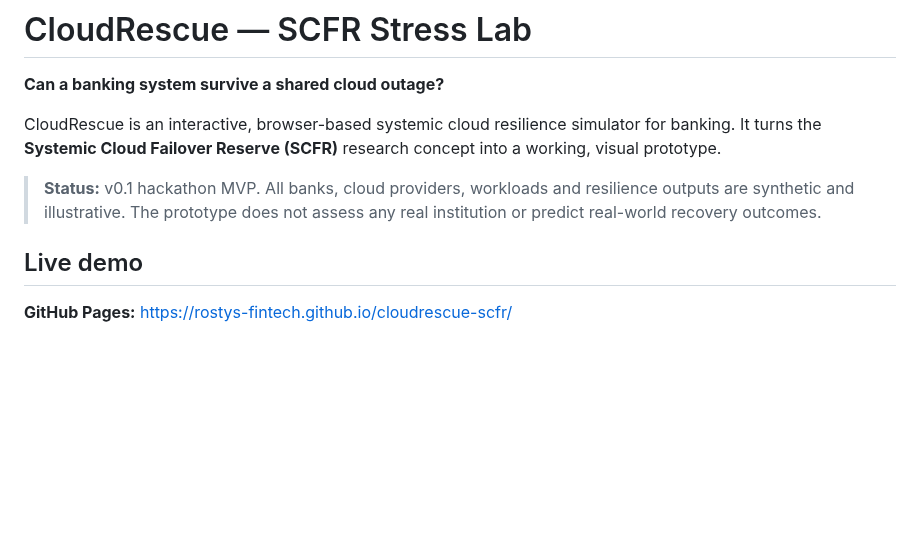
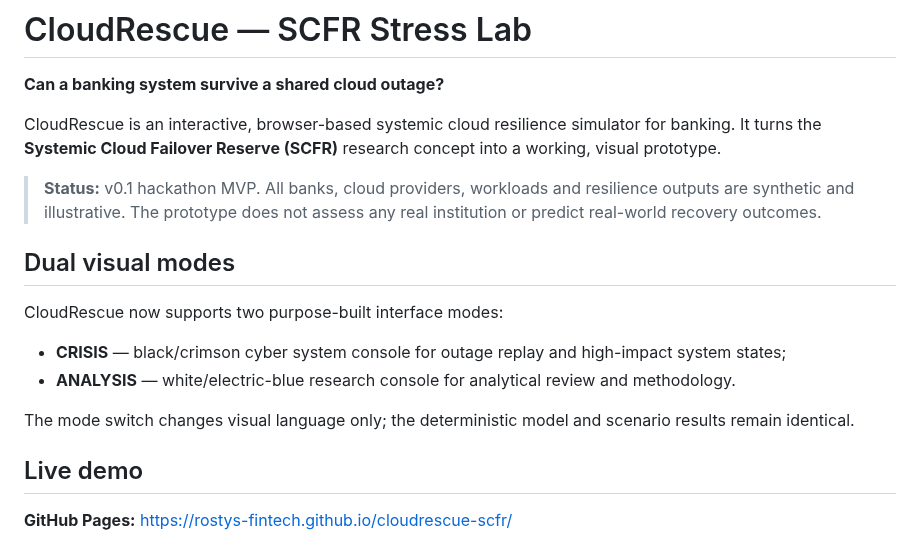
Before and after one commit to rostys-fintech/cloudrescue-scfr, a Markdown page: README.md, the part around the change. GitHub-like rendering; blank space fills up the shorter version.

Commit message:
Document dual Crisis Analysis interface modes

```diff
--- a/README.md
+++ b/README.md
@@ -5,6 +5,15 @@
 CloudRescue is an interactive, browser-based systemic cloud resilience simulator for banking. It turns the **Systemic Cloud Failover Reserve (SCFR)** research concept into a working, visual prototype.
 
 > **Status:** v0.1 hackathon MVP. All banks, cloud providers, workloads and resilience outputs are synthetic and illustrative. The prototype does not assess any real institution or predict real-world recovery outcomes.
+
+## Dual visual modes
+
+CloudRescue now supports two purpose-built interface modes:
+
+- **CRISIS** — black/crimson cyber system console for outage replay and high-impact system states;
+- **ANALYSIS** — white/electric-blue research console for analytical review and methodology.
+
+The mode switch changes visual language only; the deterministic model and scenario results remain identical.
 
 ## Live demo
 
```
